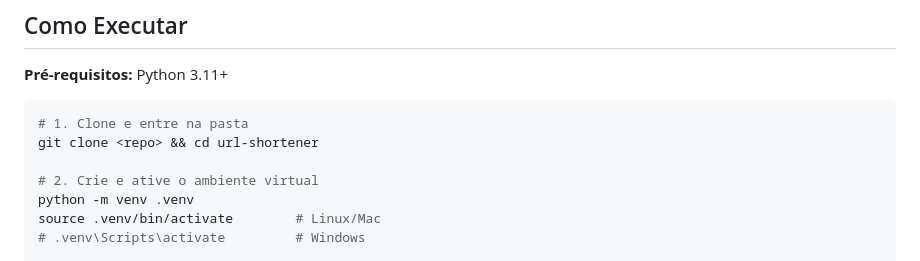
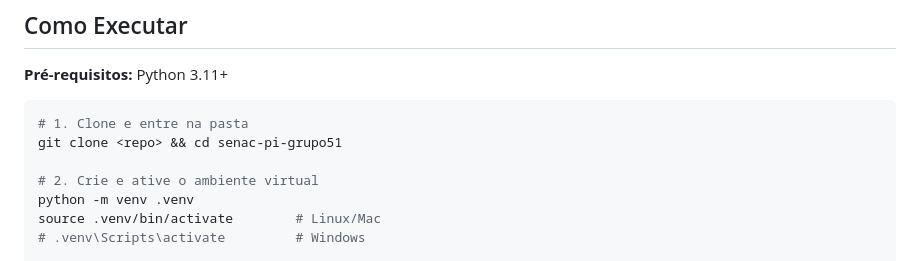
Before and after one commit to Ruanmsb/senac-pi-grupo51, a Markdown page: README.md, the part around the change. Drawn GitHub-style.

````diff
--- a/README.md
+++ b/README.md
@@ -70,7 +70,7 @@ Copie `.env.example` para `.env`:
 
 ```bash
 # 1. Clone e entre na pasta
-git clone <repo> && cd url-shortener
+git clone <repo> && cd senac-pi-grupo51
 
 # 2. Crie e ative o ambiente virtual
 python -m venv .venv
````
